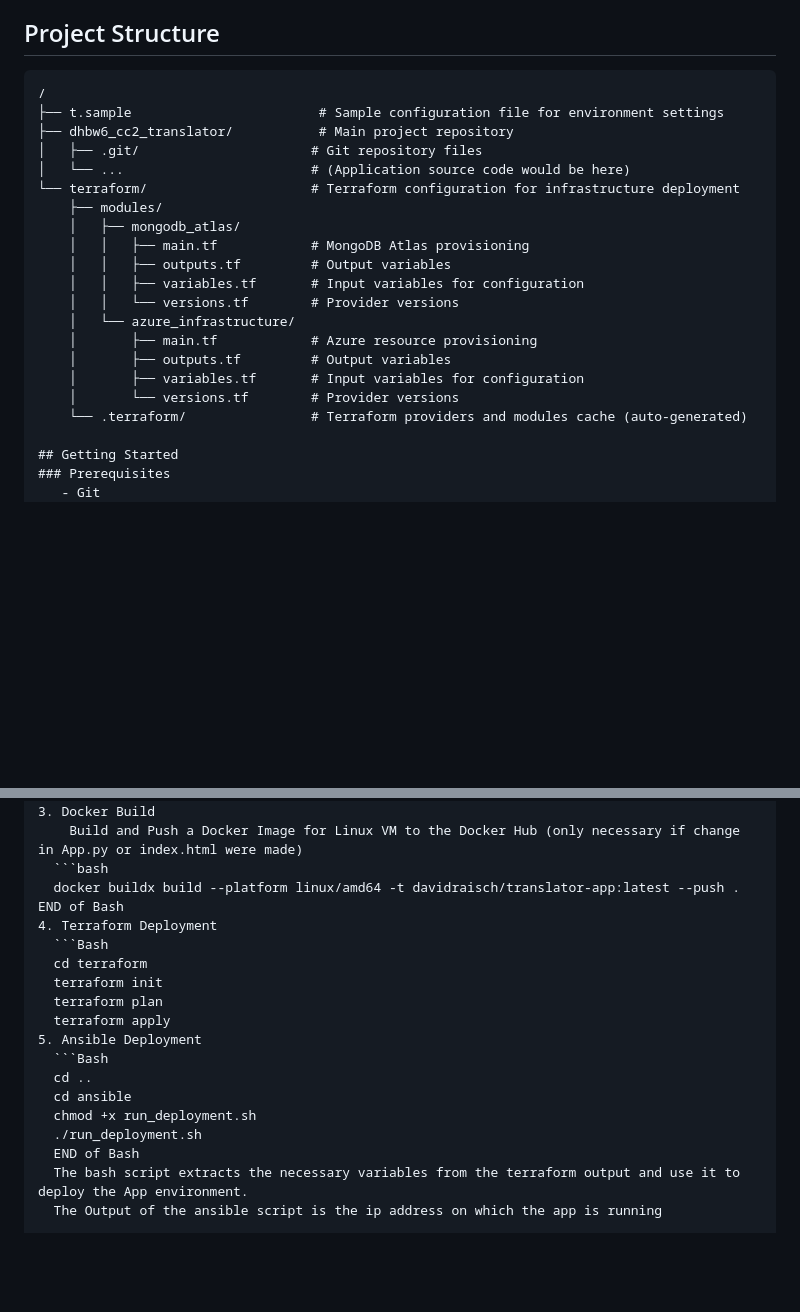
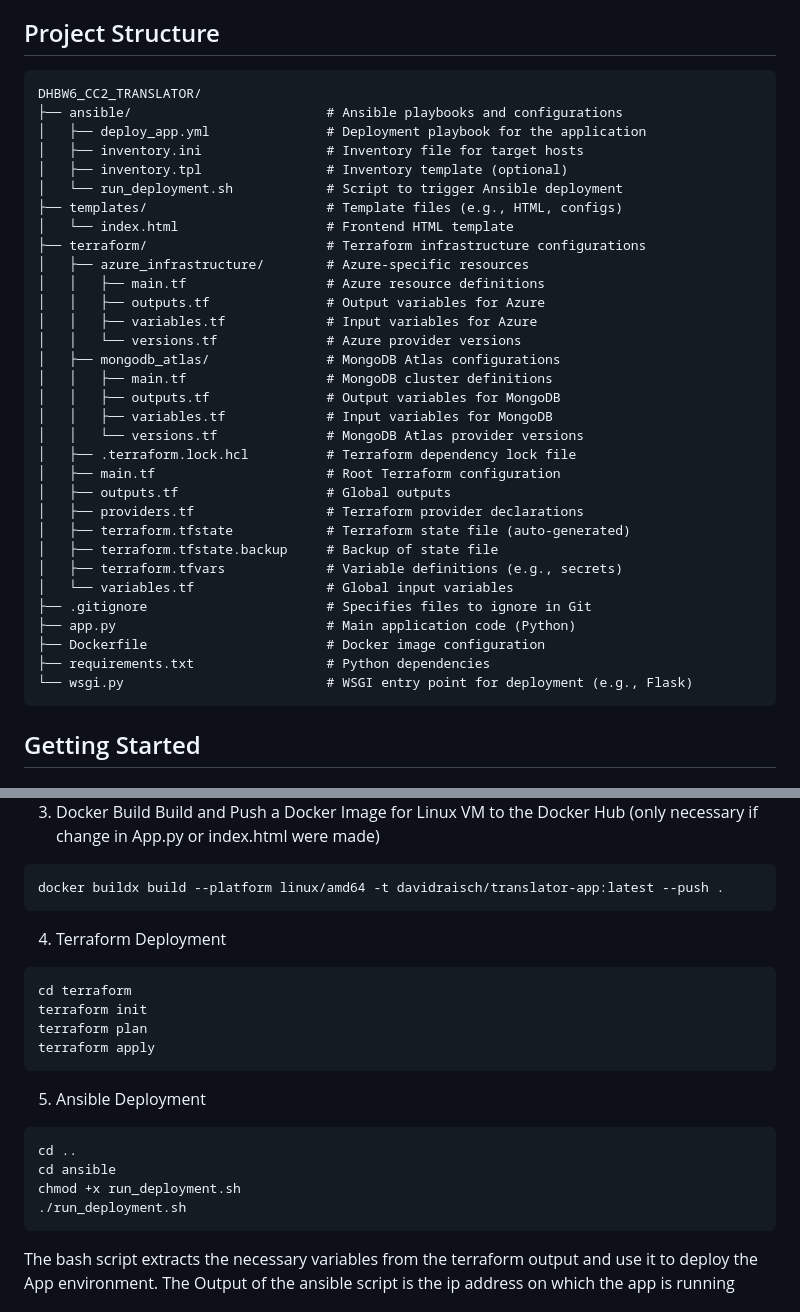
Before and after one commit to DavidRaisch/dhbw6_cc2_translator, a Markdown page: README.md, 2 parts joined by grey strips. Drawn GitHub-style; blank space fills up the shorter version.

````diff
--- a/README.md
+++ b/README.md
@@ -7,24 +7,39 @@
 ## Project Structure
 
 ```plaintext
-/
-├── t.sample                        # Sample configuration file for environment settings
-├── dhbw6_cc2_translator/           # Main project repository
-│   ├── .git/                      # Git repository files
-│   └── ...                        # (Application source code would be here)
-└── terraform/                     # Terraform configuration for infrastructure deployment
-    ├── modules/
-    │   ├── mongodb_atlas/
-    │   │   ├── main.tf            # MongoDB Atlas provisioning
-    │   │   ├── outputs.tf         # Output variables
-    │   │   ├── variables.tf       # Input variables for configuration
-    │   │   └── versions.tf        # Provider versions
-    │   └── azure_infrastructure/
-    │       ├── main.tf            # Azure resource provisioning
-    │       ├── outputs.tf         # Output variables
-    │       ├── variables.tf       # Input variables for configuration
-    │       └── versions.tf        # Provider versions
-    └── .terraform/                # Terraform providers and modules cache (auto-generated)
+DHBW6_CC2_TRANSLATOR/
+├── ansible/                         # Ansible playbooks and configurations
+│   ├── deploy_app.yml               # Deployment playbook for the application
+│   ├── inventory.ini                # Inventory file for target hosts
+│   ├── inventory.tpl                # Inventory template (optional)
+│   └── run_deployment.sh            # Script to trigger Ansible deployment
+├── templates/                       # Template files (e.g., HTML, configs)
+│   └── index.html                   # Frontend HTML template
+├── terraform/                       # Terraform infrastructure configurations
+│   ├── azure_infrastructure/        # Azure-specific resources
+│   │   ├── main.tf                  # Azure resource definitions
+│   │   ├── outputs.tf               # Output variables for Azure
+│   │   ├── variables.tf             # Input variables for Azure
+│   │   └── versions.tf              # Azure provider versions
+│   ├── mongodb_atlas/               # MongoDB Atlas configurations
+│   │   ├── main.tf                  # MongoDB cluster definitions
+│   │   ├── outputs.tf               # Output variables for MongoDB
+│   │   ├── variables.tf             # Input variables for MongoDB
+│   │   └── versions.tf              # MongoDB Atlas provider versions
+│   ├── .terraform.lock.hcl          # Terraform dependency lock file
+│   ├── main.tf                      # Root Terraform configuration
+│   ├── outputs.tf                   # Global outputs
+│   ├── providers.tf                 # Terraform provider declarations
+│   ├── terraform.tfstate            # Terraform state file (auto-generated)
+│   ├── terraform.tfstate.backup     # Backup of state file
+│   ├── terraform.tfvars             # Variable definitions (e.g., secrets)
+│   └── variables.tf                 # Global input variables
+├── .gitignore                       # Specifies files to ignore in Git
+├── app.py                           # Main application code (Python)
+├── Dockerfile                       # Docker image configuration
+├── requirements.txt                 # Python dependencies
+└── wsgi.py                          # WSGI entry point for deployment (e.g., Flask)
+```
 
 ## Getting Started
 ### Prerequisites
@@ -52,20 +67,21 @@
     Build and Push a Docker Image for Linux VM to the Docker Hub (only necessary if change in App.py or index.html were made)
   ```bash
   docker buildx build --platform linux/amd64 -t davidraisch/translator-app:latest --push .
-END of Bash
+  ```
 4. Terraform Deployment
   ```Bash
   cd terraform
   terraform init
   terraform plan
   terraform apply
+  ```
 5. Ansible Deployment
   ```Bash
   cd ..
   cd ansible
   chmod +x run_deployment.sh
   ./run_deployment.sh
-  END of Bash
+  ```
   The bash script extracts the necessary variables from the terraform output and use it to deploy the App environment.
   The Output of the ansible script is the ip address on which the app is running
 
````
